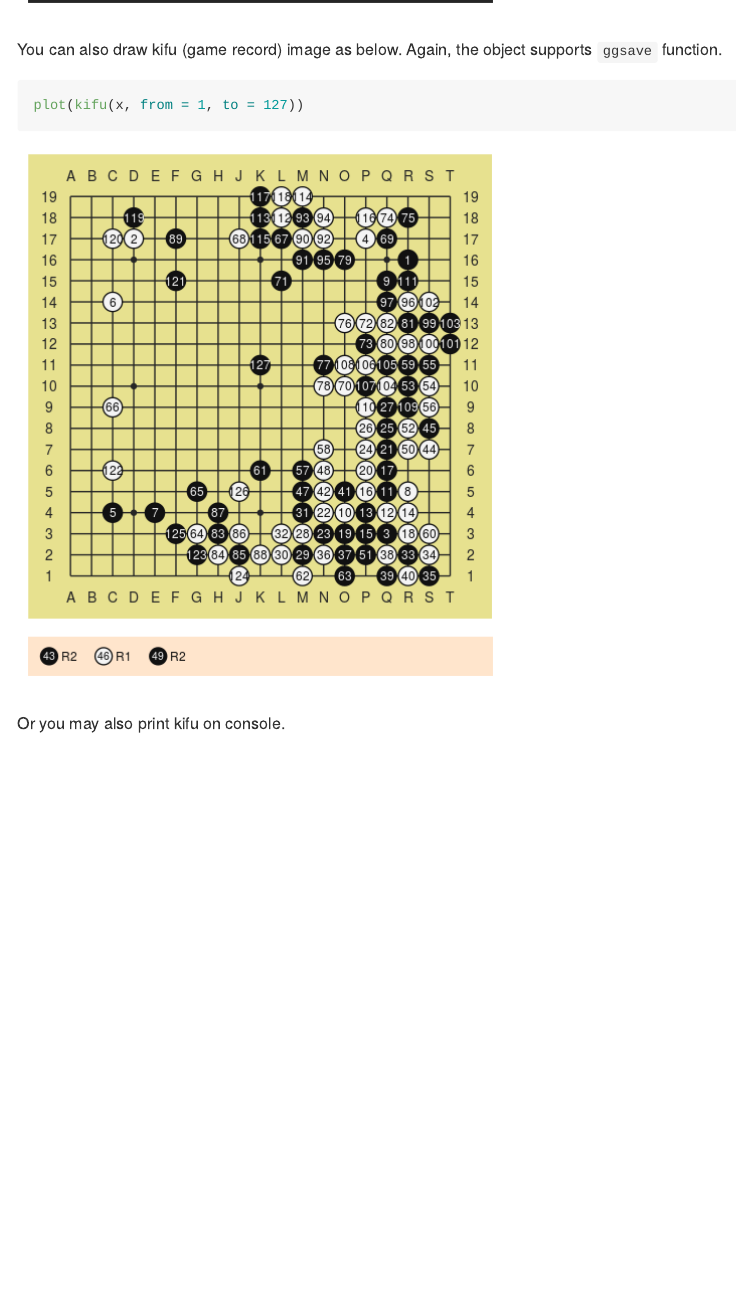
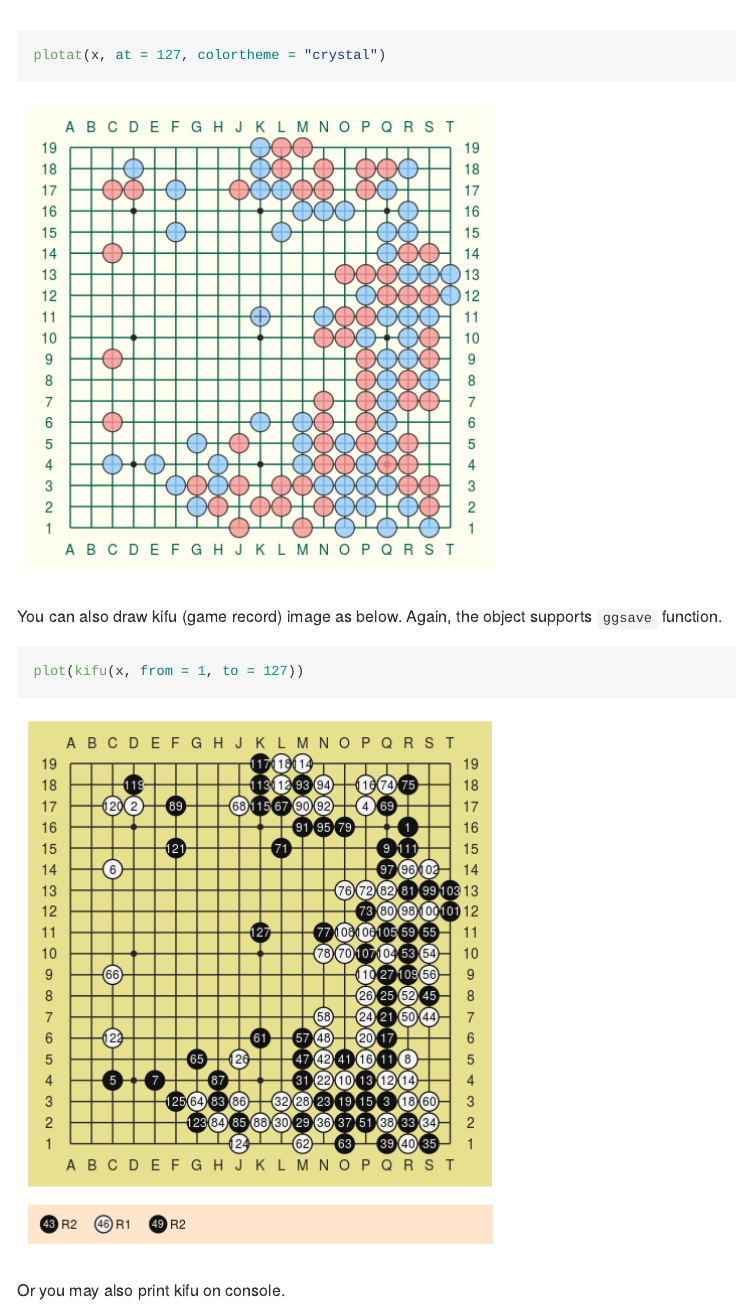
Before and after one commit to kota7/gogamer, an R Markdown document (README.Rmd): the page in a window 1100 px wide, from 3320 px down before the commit and from 3360 px down after it. The pictures show the output file README.md that the author committed with the source, drawn offline in the style of GitHub; badge pictures from the web are left out.

Commit message:
documentation, fixed

````diff
--- a/README.Rmd
+++ b/README.Rmd
@@ -77,6 +77,8 @@ plotat(x, at = 127,
        boardcolor = "gray15", gridcolor = "gray85", starcolor = "gray85",
        blackcolor = "black", whitecolor = "white", stonelinecolor = "gray50",
        axislabels = FALSE, lastmovemarker = 2)
+plotat(x, at = 127, colortheme = "crystal")
+
 ```
 
 
````
Also changed, not shown: R/gostate-class.R (+1 -0 lines), README.md, data/mimiaka.rda, data/saikoyo.rda, readme-fig/README-unnamed-chunk-9-2.png (added), 2 other files.
